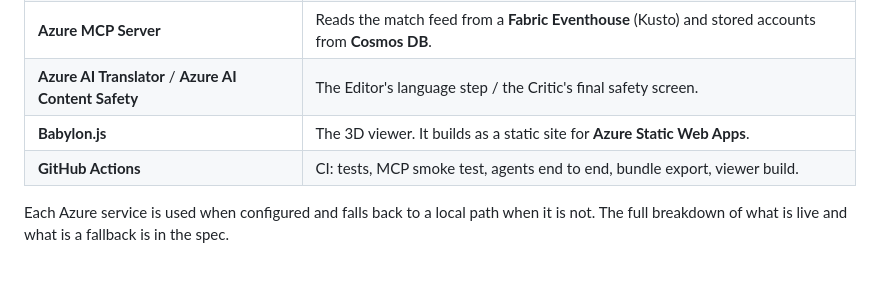
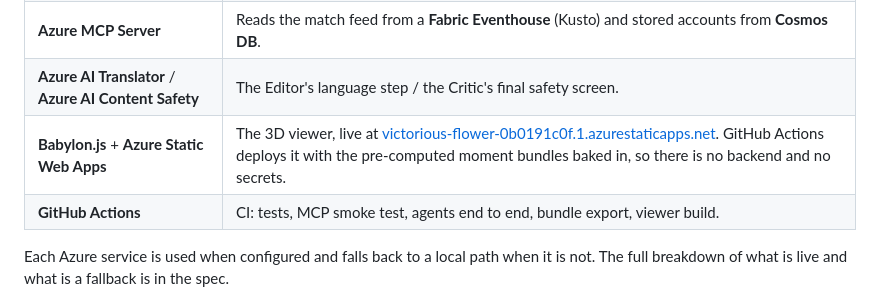
Before and after one commit to godfatherc08/replay-room, a Markdown page: README.md, the part around one of its changes. GitHub-like rendering; blank space fills up the shorter version.

Commit message:
Docs: the viewer is live on Azure Static Web Apps
Co-Authored-By: Claude Opus 5.5 <noreply@anthropic.com>

```diff
--- a/README.md
+++ b/README.md
@@ -91,7 +91,7 @@ available in that frame.
 | **MCP**: the engine as an MCP server | The engine's four tools over stdio or Streamable HTTP. The Analyst calls them as its tool (`MCPStdioTool`). |
 | **Azure MCP Server** | Reads the match feed from a **Fabric Eventhouse** (Kusto) and stored accounts from **Cosmos DB**. |
 | **Azure AI Translator** / **Azure AI Content Safety** | The Editor's language step / the Critic's final safety screen. |
-| **Babylon.js** | The 3D viewer. It builds as a static site for **Azure Static Web Apps**. |
+| **Babylon.js** + **Azure Static Web Apps** | The 3D viewer, live at [victorious-flower-0b0191c0f.1.azurestaticapps.net](https://victorious-flower-0b0191c0f.1.azurestaticapps.net/). GitHub Actions deploys it with the pre-computed moment bundles baked in, so there is no backend and no secrets. |
 | **GitHub Actions** | CI: tests, MCP smoke test, agents end to end, bundle export, viewer build. |
 
 Each Azure service is used when configured and falls back to a local path when it is not. The full
```
Also changed, not shown: other parts of README.md (+1 -1 lines), REPLAY_ROOM_TECHNICAL_SPEC.md (+1 -1 lines).
